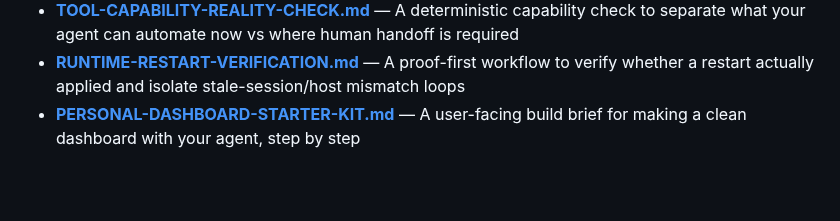
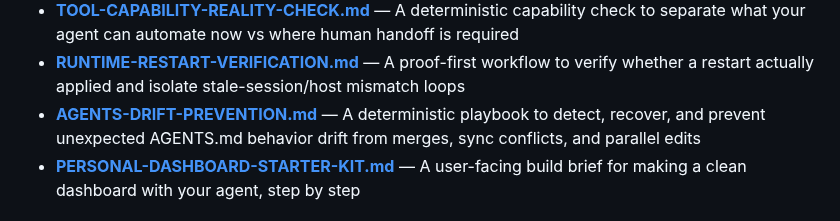
Before and after one commit to heyron-ai/agent-library, a Markdown page: README.md, the part around the change. Drawn GitHub-style; blank space fills up the shorter version.

Commit message:
Add AGENTS.md drift prevention template and link in README

```diff
--- a/README.md
+++ b/README.md
@@ -91,6 +91,7 @@ Battle-tested workspace files to get started fast:
 - **[CHANGE-SCOPE-LOCK-CHECKLIST.md](templates/CHANGE-SCOPE-LOCK-CHECKLIST.md)** — A strict scope+plan+diff workflow for preventing over-editing when you only want small targeted changes
 - **[TOOL-CAPABILITY-REALITY-CHECK.md](templates/TOOL-CAPABILITY-REALITY-CHECK.md)** — A deterministic capability check to separate what your agent can automate now vs where human handoff is required
 - **[RUNTIME-RESTART-VERIFICATION.md](templates/RUNTIME-RESTART-VERIFICATION.md)** — A proof-first workflow to verify whether a restart actually applied and isolate stale-session/host mismatch loops
+- **[AGENTS-DRIFT-PREVENTION.md](templates/AGENTS-DRIFT-PREVENTION.md)** — A deterministic playbook to detect, recover, and prevent unexpected AGENTS.md behavior drift from merges, sync conflicts, and parallel edits
 - **[PERSONAL-DASHBOARD-STARTER-KIT.md](templates/PERSONAL-DASHBOARD-STARTER-KIT.md)** — A user-facing build brief for making a clean dashboard with your agent, step by step
 
 ## 🔧 Fix Scripts
```
Also changed, not shown: templates/AGENTS-DRIFT-PREVENTION.md (added, +124 -0 lines).
